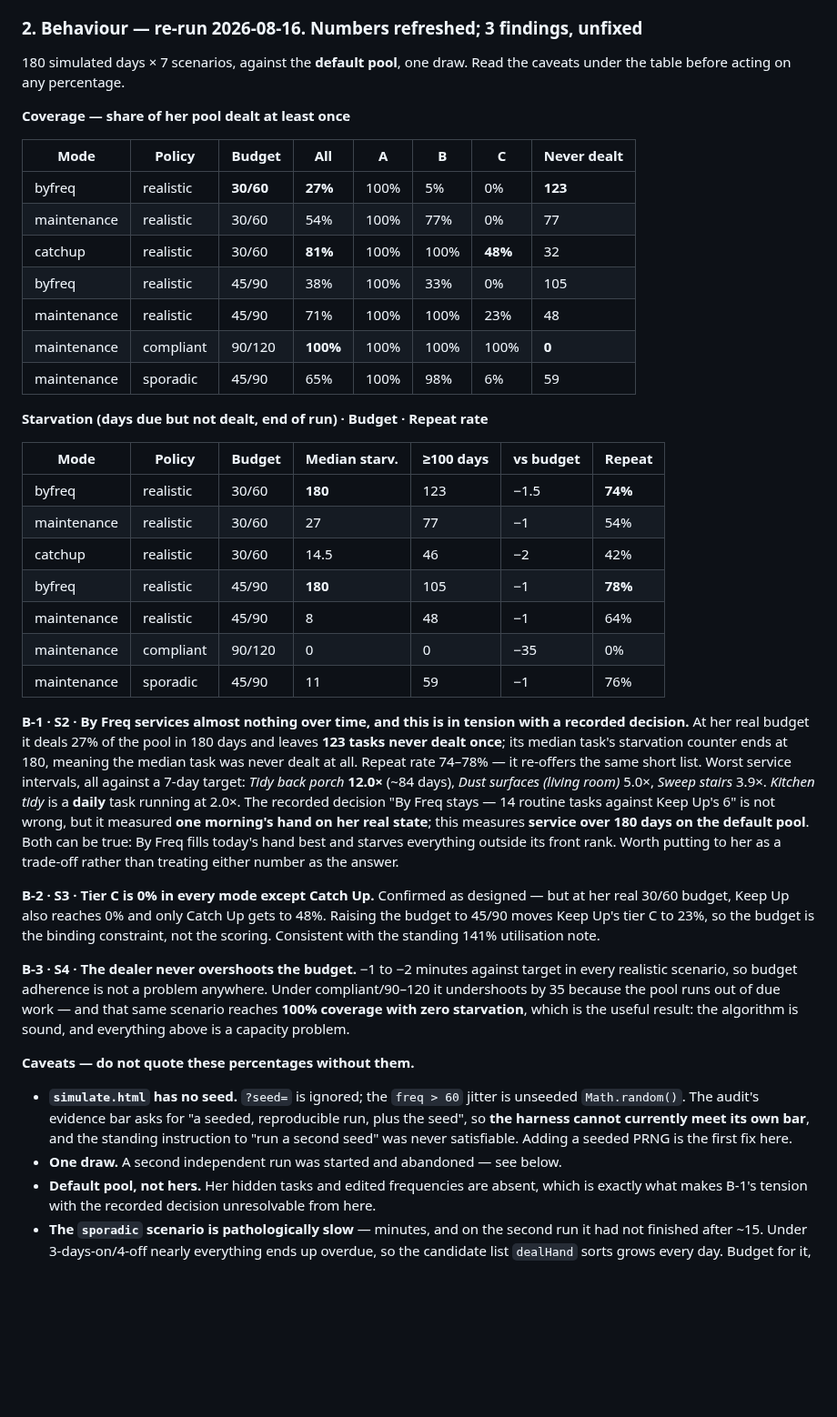
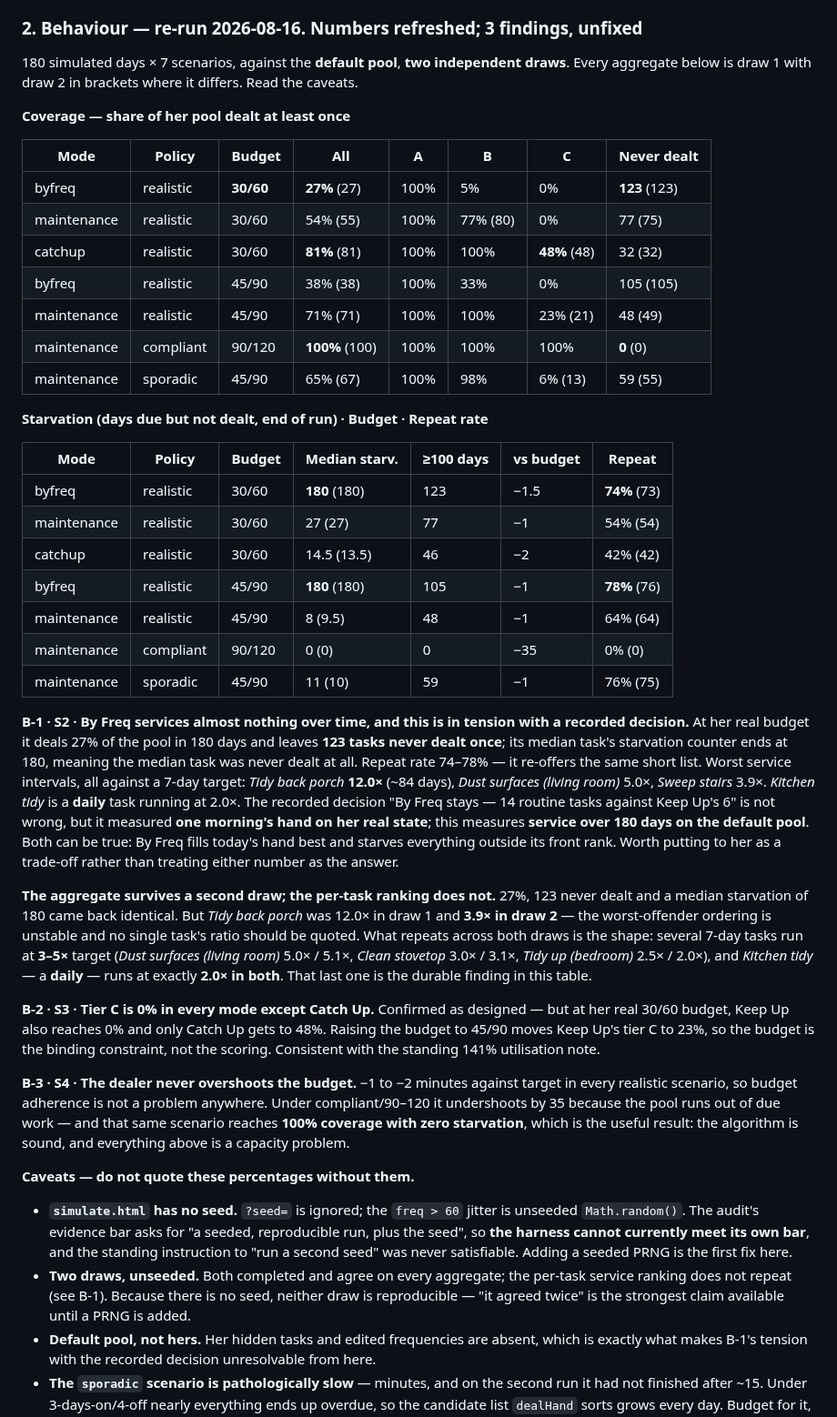
Before and after one commit to aluke0311/hometasks, a Markdown page: QUEUE.md, the part around the change. Shown at 91% size. Rendered like a GitHub page; blank space fills up the shorter version.

Commit message:
docs: Behaviour audit — second draw landed, and it unseats one number
The second run finished after the write-up and is now folded in, with draw 2 in brackets beside draw 1. Every aggregate holds: By Freq's 27% coverage, its 123 never-dealt tasks and its median starvation of 180 came back identical, tier C stays 0% outside Catch Up, and budget adherence is unchanged. The per-task service ranking does not hold. Tidy back porch was 12.0x in the first draw and 3.9x in the second, so the worst-offender ordering is noise and I should not have quoted that figure as a headline. What repeats is the shape rather than any single task: several 7-day tasks run at 3-5x target across both draws, and Kitchen tidy — a daily — runs at exactly 2.0x in both, which is the durable finding in that table. The one-draw caveat is replaced by a two-draw one: both agree, but with no seed neither is reproducible, so "it agreed twice" is the strongest claim available until a PRNG is added.

Co-Authored-By: Claude Opus 5 <noreply@anthropic.com>

```diff
--- a/QUEUE.md
+++ b/QUEUE.md
@@ -109,32 +109,32 @@ is short — it is the only journey that would have caught the 2026-08-16 sheet
 
 ### 2. Behaviour — **re-run 2026-08-16.** Numbers refreshed; 3 findings, unfixed
 
-180 simulated days × 7 scenarios, against the **default pool**, one draw. Read the caveats
-under the table before acting on any percentage.
+180 simulated days × 7 scenarios, against the **default pool**, **two independent draws**.
+Every aggregate below is draw 1 with draw 2 in brackets where it differs. Read the caveats.
 
 **Coverage — share of her pool dealt at least once**
 
 | Mode | Policy | Budget | All | A | B | C | Never dealt |
 |---|---|---|---|---|---|---|---|
-| byfreq | realistic | **30/60** | **27%** | 100% | 5% | 0% | **123** |
-| maintenance | realistic | 30/60 | 54% | 100% | 77% | 0% | 77 |
-| catchup | realistic | 30/60 | **81%** | 100% | 100% | **48%** | 32 |
-| byfreq | realistic | 45/90 | 38% | 100% | 33% | 0% | 105 |
-| maintenance | realistic | 45/90 | 71% | 100% | 100% | 23% | 48 |
-| maintenance | compliant | 90/120 | **100%** | 100% | 100% | 100% | **0** |
-| maintenance | sporadic | 45/90 | 65% | 100% | 98% | 6% | 59 |
+| byfreq | realistic | **30/60** | **27%** (27) | 100% | 5% | 0% | **123** (123) |
+| maintenance | realistic | 30/60 | 54% (55) | 100% | 77% (80) | 0% | 77 (75) |
+| catchup | realistic | 30/60 | **81%** (81) | 100% | 100% | **48%** (48) | 32 (32) |
+| byfreq | realistic | 45/90 | 38% (38) | 100% | 33% | 0% | 105 (105) |
+| maintenance | realistic | 45/90 | 71% (71) | 100% | 100% | 23% (21) | 48 (49) |
+| maintenance | compliant | 90/120 | **100%** (100) | 100% | 100% | 100% | **0** (0) |
+| maintenance | sporadic | 45/90 | 65% (67) | 100% | 98% | 6% (13) | 59 (55) |
 
 **Starvation (days due but not dealt, end of run) · Budget · Repeat rate**
 
 | Mode | Policy | Budget | Median starv. | ≥100 days | vs budget | Repeat |
 |---|---|---|---|---|---|---|
-| byfreq | realistic | 30/60 | **180** | 123 | −1.5 | **74%** |
-| maintenance | realistic | 30/60 | 27 | 77 | −1 | 54% |
-| catchup | realistic | 30/60 | 14.5 | 46 | −2 | 42% |
-| byfreq | realistic | 45/90 | **180** | 105 | −1 | **78%** |
-| maintenance | realistic | 45/90 | 8 | 48 | −1 | 64% |
-| maintenance | compliant | 90/120 | 0 | 0 | −35 | 0% |
-| maintenance | sporadic | 45/90 | 11 | 59 | −1 | 76% |
+| byfreq | realistic | 30/60 | **180** (180) | 123 | −1.5 | **74%** (73) |
+| maintenance | realistic | 30/60 | 27 (27) | 77 | −1 | 54% (54) |
+| catchup | realistic | 30/60 | 14.5 (13.5) | 46 | −2 | 42% (42) |
+| byfreq | realistic | 45/90 | **180** (180) | 105 | −1 | **78%** (76) |
+| maintenance | realistic | 45/90 | 8 (9.5) | 48 | −1 | 64% (64) |
+| maintenance | compliant | 90/120 | 0 (0) | 0 | −35 | 0% (0) |
+| maintenance | sporadic | 45/90 | 11 (10) | 59 | −1 | 76% (75) |
 
 **B-1 · S2 · By Freq services almost nothing over time, and this is in tension with a
 recorded decision.** At her real budget it deals 27% of the pool in 180 days and leaves
@@ -147,6 +147,14 @@ against Keep Up's 6" is not wrong, but it measured **one morning's hand on her r
 this measures **service over 180 days on the default pool**. Both can be true: By Freq fills
 today's hand best and starves everything outside its front rank. Worth putting to her as a
 trade-off rather than treating either number as the answer.
+
+**The aggregate survives a second draw; the per-task ranking does not.** 27%, 123 never
+dealt and a median starvation of 180 came back identical. But *Tidy back porch* was 12.0× in
+draw 1 and **3.9× in draw 2** — the worst-offender ordering is unstable and no single task's
+ratio should be quoted. What repeats across both draws is the shape: several 7-day tasks run
+at **3–5×** target (*Dust surfaces (living room)* 5.0× / 5.1×, *Clean stovetop* 3.0× / 3.1×,
+*Tidy up (bedroom)* 2.5× / 2.0×), and *Kitchen tidy* — a **daily** — runs at exactly **2.0×
+in both**. That last one is the durable finding in this table.
 
 **B-2 · S3 · Tier C is 0% in every mode except Catch Up.** Confirmed as designed — but at
 her real 30/60 budget, Keep Up also reaches 0% and only Catch Up gets to 48%. Raising the
@@ -164,7 +172,9 @@ algorithm is sound, and everything above is a capacity problem.
   `Math.random()`. The audit's evidence bar asks for "a seeded, reproducible run, plus the
   seed", so **the harness cannot currently meet its own bar**, and the standing instruction
   to "run a second seed" was never satisfiable. Adding a seeded PRNG is the first fix here.
-- **One draw.** A second independent run was started and abandoned — see below.
+- **Two draws, unseeded.** Both completed and agree on every aggregate; the per-task service
+  ranking does not repeat (see B-1). Because there is no seed, neither draw is reproducible —
+  "it agreed twice" is the strongest claim available until a PRNG is added.
 - **Default pool, not hers.** Her hidden tasks and edited frequencies are absent, which is
   exactly what makes B-1's tension with the recorded decision unresolvable from here.
 - **The `sporadic` scenario is pathologically slow** — minutes, and on the second run it had
```
